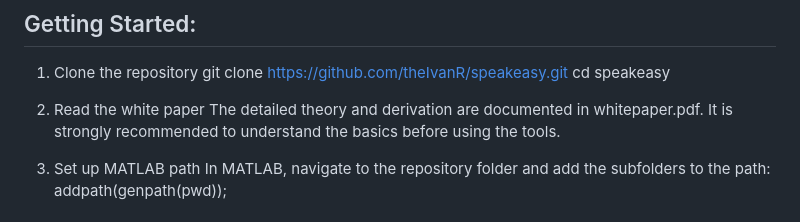
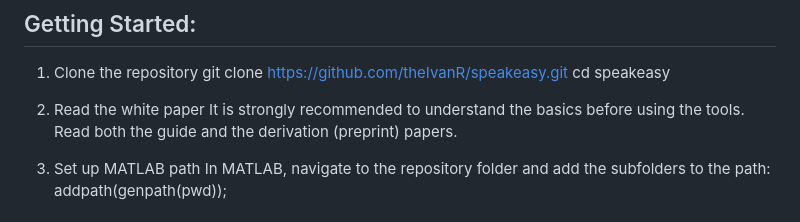
Before and after one commit to theIvanR/SpeakEasy, a Markdown page: README.md, the part around the change. Drawn GitHub-style.

```diff
--- a/README.md
+++ b/README.md
@@ -30,8 +30,7 @@ pip install numpy scipy matplotlib sounddevice
    cd speakeasy
 
 2. Read the white paper
-   The detailed theory and derivation are documented in whitepaper.pdf.
-   It is strongly recommended to understand the basics before using the tools.
+   It is strongly recommended to understand the basics before using the tools. Read both the guide and the derivation (preprint) papers.
 
 3. Set up MATLAB path
    In MATLAB, navigate to the repository folder and add the subfolders to the path:
```
